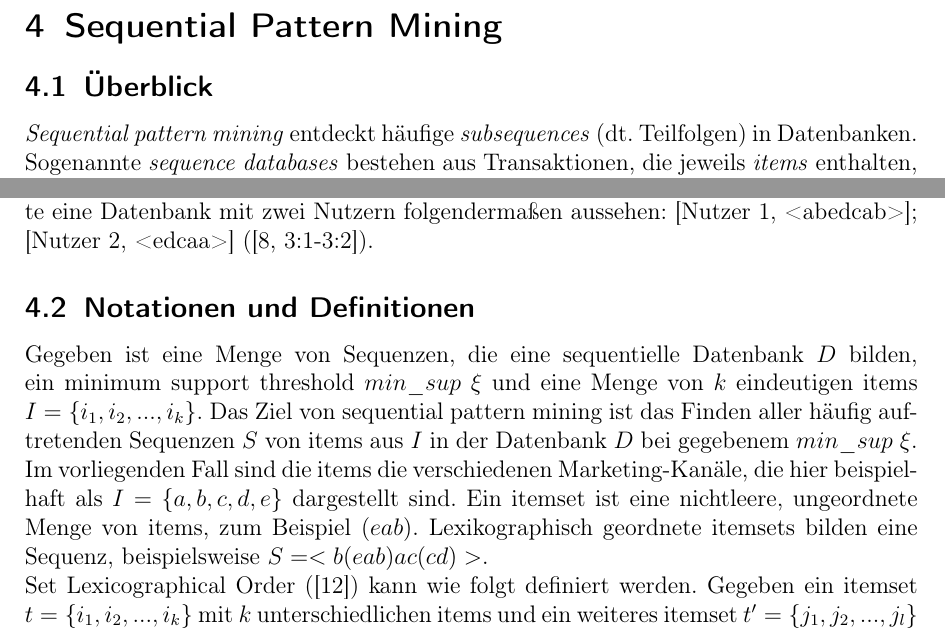
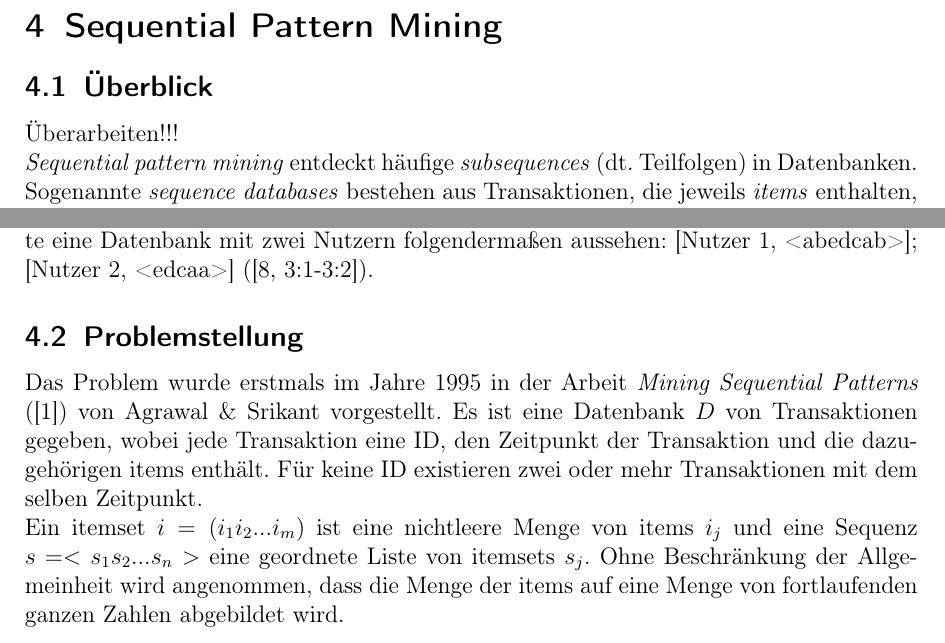
Before and after one commit to Daniel-Fuckner/Consulting, a LaTeX paper (Bericht/Bericht_Sweave.tex, which reads Bericht/spm.tex): two parts of page 6 of 9 before the commit and two parts of page 6 of 10 after it, joined at a grey line, cut so that both start at the same text. Compiled offline with pdfLaTeX; a LaTeX package or settings file that is missing is left out.

Commit message:
kleine änderungen spm

```diff
--- a/Bericht/spm.tex
+++ b/Bericht/spm.tex
@@ -2,13 +2,12 @@
 
 \subsection{Überblick}
 
+Überarbeiten!!!\\
 \textit{Sequential pattern mining} entdeckt häufige \textit{subsequences} (dt. Teilfolgen) in Datenbanken. Sogenannte \textit{sequence databases} bestehen aus Transaktionen, die jeweils \textit{items} enthalten, welche der Zeit nach geordnet sind. Die Daten lassen sich also mit dem Schema [Transaction/ID, <Ordered Sequence Items>] darstellen.\\
 Ein Anwendungsfeld ist die Warenkorbanalyse. Angenommen es wird das Kaufverhalten in einem Supermarkt einen Monat lang beobachtet, dann könnte [Kunde 1, <(Brot, Milch), (Brot, Milch, Tee), (Zucker), (Milch, Salz)>]; [Kunde 2, <(Brot), (Milch, Tee)>] eine Beispiel-Datenbank sein. Kunde 1 war vier mal im beobachteten Monat im Supermarkt einkaufen, wobei Kunde 2 nur zweimal einkaufen war. Der Kunde kann nur eins oder auch mehrere \textit{items} pro Besuch einkaufen. Im Falle von mehreren \textit{items} spricht man von \textit{itemsets}.\\
 \textit{Web usage mining} ist das am weitesten verbreitete Anwendungsfeld von \textit{sequential pattern mining} in der Literatur (\cite{lu_ezeife,wang_han,goethals}). Unter der Annahme, dass ein Internetnutzer nur eine Webseite an einem Zeitpunkt aufrufen kann, besteht die Folge von geordneten \textit{items} nur aus einzelnen \textit{items} und nicht aus \textit{itemsets}. Ist also eine Menge von \textit{items I = \{a, b, c, d, e\}} gegeben, die beispielsweise verschiedene Webseiten repräsentieren, so könnte eine Datenbank mit zwei Nutzern folgendermaßen aussehen: [Nutzer 1, <abedcab>]; [Nutzer 2, <edcaa>] (\cite[3:1-3:2]{taxonomy}).
 
-\subsection{Notationen und Definitionen}
-Gegeben ist eine Menge von Sequenzen, die eine sequentielle Datenbank $D$ bilden, ein minimum support threshold $min\_sup$ $\xi$ und eine Menge von $k$ eindeutigen items $I=\{i_1,i_2,...,i_k\}$. Das Ziel von sequential pattern mining ist das Finden aller häufig auftretenden Sequenzen $S$ von items aus $I$ in der Datenbank $D$ bei gegebenem $min\_sup$ $\xi$.\\
-Im vorliegenden Fall sind die items die verschiedenen Marketing-Kanäle, die hier beispielhaft als $I=\{a,b,c,d,e\}$ dargestellt sind. Ein itemset ist eine nichtleere, ungeordnete Menge von items, zum Beispiel $(eab)$. Lexikographisch geordnete itemsets bilden eine Sequenz, beispielsweise $S=<b(eab)ac(cd)>$.\\
-Set Lexicographical Order (\cite{lexico}) kann wie folgt definiert werden. Gegeben ein itemset $t=\{i_1,i_2,...,i_k\}$ mit $k$ unterschiedlichen items und ein weiteres itemset $t'=\{j_1,j_2,...,j_l\}$ mit $l$ unterschiedlichen items mit $i_1\le i_2\le ...\le i_k$ und $j_1\le j_2\le ... \le j_l$, wobei $i_1\le i_2$ bedeutet, dass $i_1$ vor $i_2$ eintritt. Dann gilt $t<t'$, wenn (1) für $h\in\mathbb{N}$, $0\le h\le min\{k,l\}$, $r<h$ und $i_h<j_h$ gilt $i_r=j_r$ oder (2) $k<l$ und $i_1=j_1$, $i_2=j_2,...,i_k=j_k$.\\
-Eine Sequenz $\alpha=<\alpha_1\alpha_2...\alpha_m>$ ist Subsequenz einer anderen Sequenz $\beta=<\beta_1\beta_2...\beta_n>$, in Zeichen $\alpha\preceq\beta$, wenn eine injektive, isotone Funktion $f$ existiert, die items in $\alpha$ auf items in $\beta$ abbildet, das heißt (1) $\alpha_i\subseteq f(\alpha_i)$ und (2) wenn $\alpha_i<\alpha_j$ ist, dann ist $f(\alpha_i)<f(\alpha_j)$.
-
+\subsection{Problemstellung}
+Das Problem wurde erstmals im Jahre 1995 in der Arbeit \textit{Mining Sequential Patterns} (\cite{aprioriall}) von Agrawal \& Srikant vorgestellt. Es ist eine Datenbank $D$ von Transaktionen gegeben, wobei jede Transaktion eine ID, den Zeitpunkt der Transaktion und die dazugehörigen items enthält. Für keine ID existieren zwei oder mehr Transaktionen mit dem selben Zeitpunkt.\\
+Ein itemset $i=(i_1i_2...i_m)$ ist eine nichtleere Menge von items $i_j$ und eine Sequenz $s=<s_1s_2...s_n>$ eine geordnete Liste von itemsets $s_j$. Ohne Beschränkung der Allgemeinheit wird angenommen, dass die Menge der items auf eine Menge von fortlaufenden ganzen Zahlen abgebildet wird.\\
+Eine Sequenz $<a_1a_2...a_n>$ heißt Subsequenz einer anderen Sequenz $<b_1b_2...b_m>$ wenn ganze Zahlen $i_1<i_2<...<i_n$ existieren, so dass $a_1\subseteq b_{i_1}$, $a_2\subseteq b_{i_2}$, ..., $a_n\subseteq b_{i_n}$ gilt. Beispielsweise ist $<(1)(58)(27)>$ Subsequenz von $<(15)(248)(358)(27)>$, da $(1)\subseteq(15)$, $(58)\subseteq(358)$ und $(27)\subseteq(27)$ aber $<(27)>$ keine Subsequenz von $<(2)(7)>$ und umgekehrt. Eine Sequenz heißt maximal in einer Menge von Sequenzen, wenn sie von keiner Sequenz in dieser Menge Subsequenz ist.\\
```
Also changed, not shown: Bericht/Bericht.pdf, Bericht/spm.tex (14 more changed lines), 5 other files.
